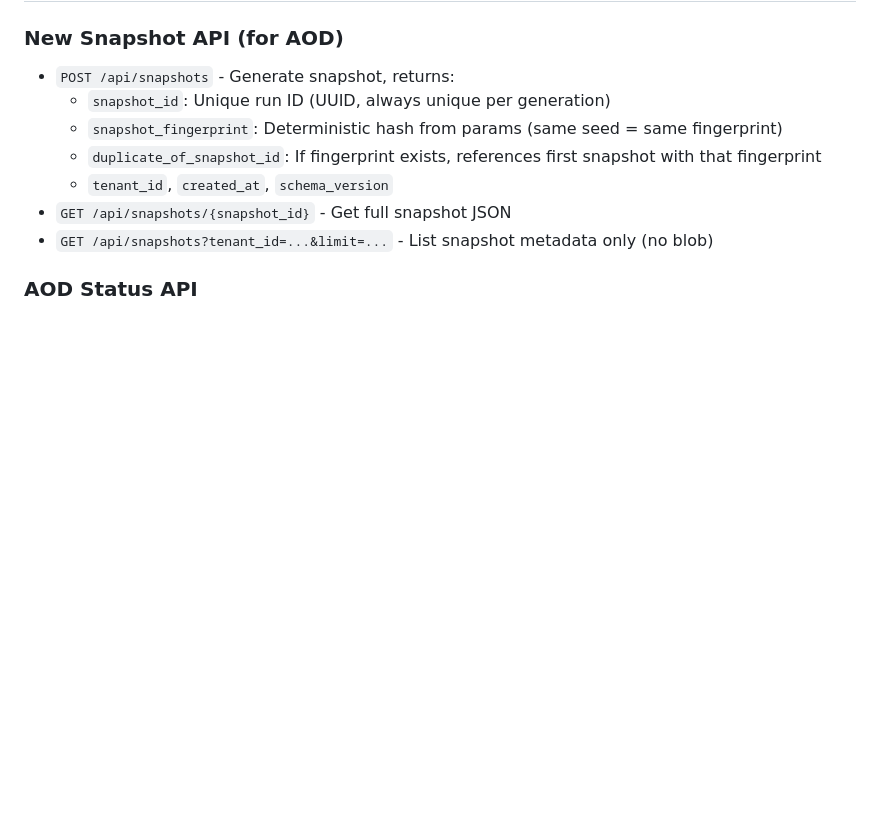
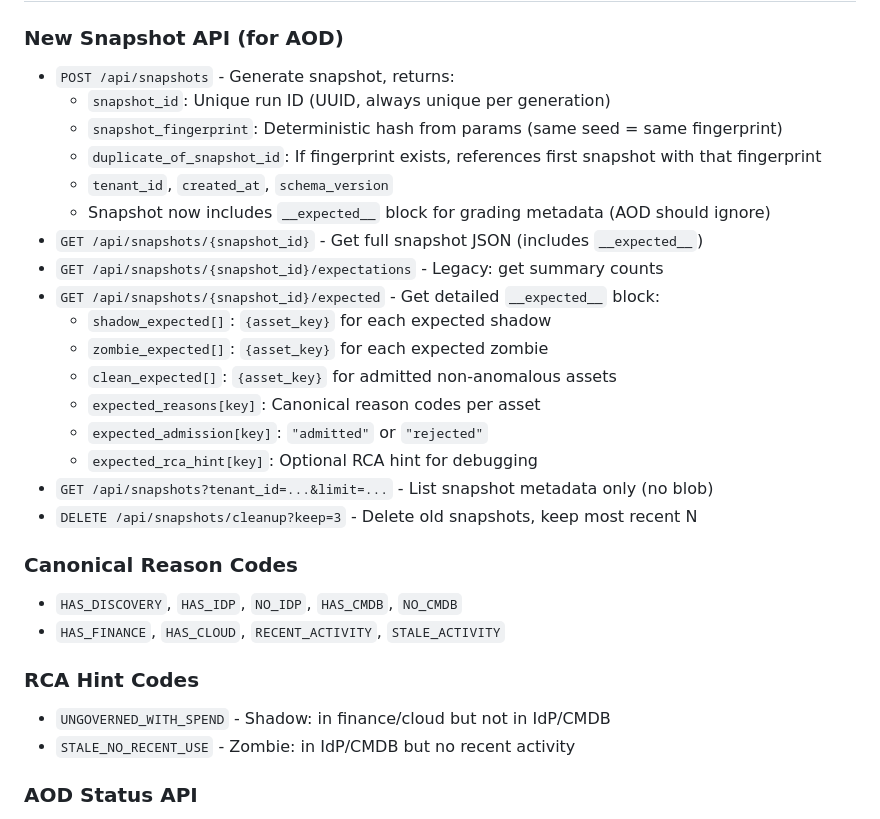
Before and after one commit to ilyacantor/Farmv2, a Markdown page: replit.md, the part around the change. GitHub-like rendering; blank space fills up the shorter version.

Commit message:
Add detailed expected output and new API endpoints for snapshot analysis
Update replit.md to document new snapshot analysis endpoints and expected output fields, including `shadow_expected`, `zombie_expected`, `clean_expected`, `expected_reasons`, `expected_admission`, and `expected_rca_hint`.

Replit-Commit-Author: Agent
Replit-Commit-Session-Id: 6371a4e5-1385-47a6-b3c7-107ac6ad9e9b
Replit-Commit-Checkpoint-Type: full_checkpoint
Replit-Commit-Event-Id: 1a906837-0130-4fd6-ab42-be27bb365de8
Replit-Commit-Screenshot-Url: https://storage.googleapis.com/screenshot-production-us-central1/63971109-a901-48bc-a71f-89583b2e11d4/6371a4e5-1385-47a6-b3c7-107ac6ad9e9b/St5K2wb

```diff
--- a/replit.md
+++ b/replit.md
@@ -180,8 +180,26 @@ Farm generates 7 independent planes:
   - `snapshot_fingerprint`: Deterministic hash from params (same seed = same fingerprint)
   - `duplicate_of_snapshot_id`: If fingerprint exists, references first snapshot with that fingerprint
   - `tenant_id`, `created_at`, `schema_version`
-- `GET /api/snapshots/{snapshot_id}` - Get full snapshot JSON
+  - Snapshot now includes `__expected__` block for grading metadata (AOD should ignore)
+- `GET /api/snapshots/{snapshot_id}` - Get full snapshot JSON (includes `__expected__`)
+- `GET /api/snapshots/{snapshot_id}/expectations` - Legacy: get summary counts
+- `GET /api/snapshots/{snapshot_id}/expected` - Get detailed `__expected__` block:
+  - `shadow_expected[]`: `{asset_key}` for each expected shadow
+  - `zombie_expected[]`: `{asset_key}` for each expected zombie
+  - `clean_expected[]`: `{asset_key}` for admitted non-anomalous assets
+  - `expected_reasons[key]`: Canonical reason codes per asset
+  - `expected_admission[key]`: `"admitted"` or `"rejected"`
+  - `expected_rca_hint[key]`: Optional RCA hint for debugging
 - `GET /api/snapshots?tenant_id=...&limit=...` - List snapshot metadata only (no blob)
+- `DELETE /api/snapshots/cleanup?keep=3` - Delete old snapshots, keep most recent N
+
+### Canonical Reason Codes
+- `HAS_DISCOVERY`, `HAS_IDP`, `NO_IDP`, `HAS_CMDB`, `NO_CMDB`
+- `HAS_FINANCE`, `HAS_CLOUD`, `RECENT_ACTIVITY`, `STALE_ACTIVITY`
+
+### RCA Hint Codes
+- `UNGOVERNED_WITH_SPEND` - Shadow: in finance/cloud but not in IdP/CMDB
+- `STALE_NO_RECENT_USE` - Zombie: in IdP/CMDB but no recent activity
 
 ### AOD Status API
 - `GET /api/aod/run-status?snapshot_id=...&tenant_id=...` - Check if AOD has processed a snapshot
```
